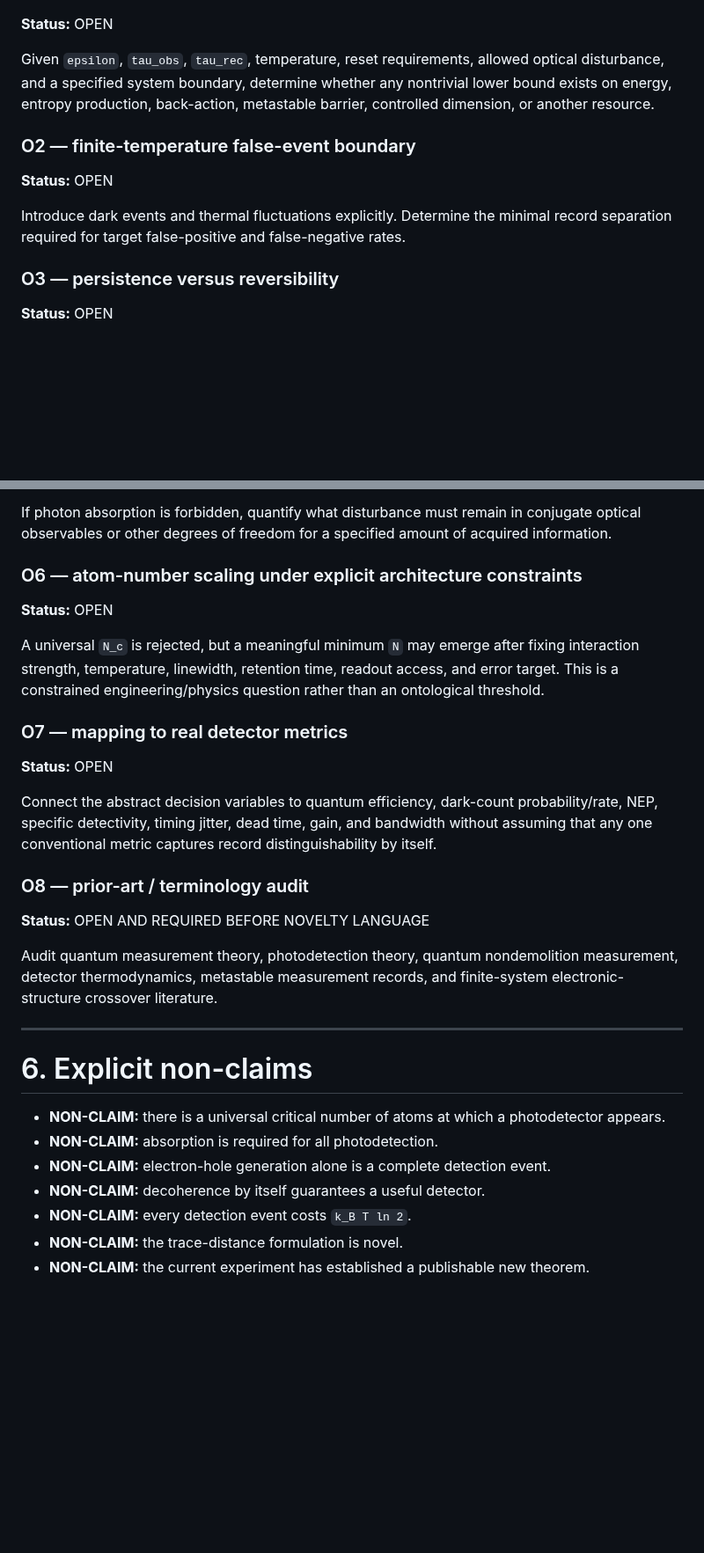
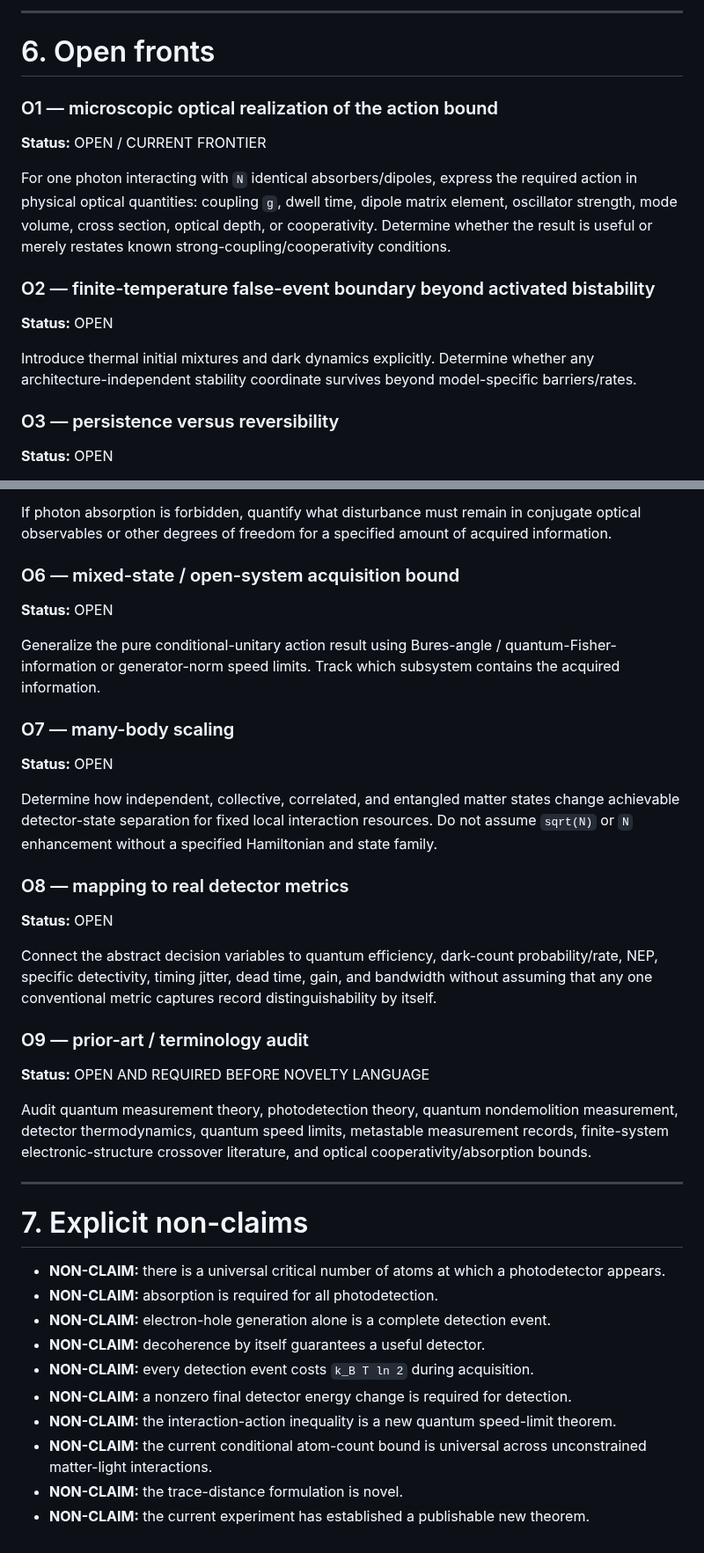
Before and after one commit to Kajin-0/gendanken_2, a Markdown page: experiments/02-photodetector-boundary/CLAIM_LEDGER.md, 2 parts joined by grey strips. Shown at 88% size. GitHub-like rendering; blank space fills up the shorter version.

Commit message:
Record action-bound claims and invalidations

```diff
--- a/experiments/02-photodetector-boundary/CLAIM_LEDGER.md
+++ b/experiments/02-photodetector-boundary/CLAIM_LEDGER.md
@@ -240,11 +429,16 @@ No claim is made that this chain has one universal quantitative threshold.
+---
+
+# 6. Open fronts
+
+### O1 — microscopic optical realization of the action bound
+**Status:** OPEN / CURRENT FRONTIER
+
+For one photon interacting with `N` identical absorbers/dipoles, express the required action in physical optical quantities: coupling `g`, dwell time, dipole matrix element, oscillator strength, mode volume, cross section, optical depth, or cooperativity. Determine whether the result is useful or merely restates known strong-coupling/cooperativity conditions.
+
+### O2 — finite-temperature false-event boundary beyond activated bistability
 **Status:** OPEN
 
-Given `epsilon`, `tau_obs`, `tau_rec`, temperature, reset requirements, allowed optical disturbance, and a specified system boundary, determine whether any nontrivial lower bound exists on energy, entropy production, back-action, metastable barrier, controlled dimension, or another resource.
-
-### O2 — finite-temperature false-event boundary
-**Status:** OPEN
-
-Introduce dark events and thermal fluctuations explicitly. Determine the minimal record separation required for target false-positive and false-negative rates.
+Introduce thermal initial mixtures and dark dynamics explicitly. Determine whether any architecture-independent stability coordinate survives beyond model-specific barriers/rates.
 
 ### O3 — persistence versus reversibility
 **Status:** OPEN
@@ -261,29 +455,37 @@ Separate energy/dissipation needed for interaction, amplification, retention, re
 
 If photon absorption is forbidden, quantify what disturbance must remain in conjugate optical observables or other degrees of freedom for a specified amount of acquired information.
 
-### O6 — atom-number scaling under explicit architecture constraints
+### O6 — mixed-state / open-system acquisition bound
 **Status:** OPEN
 
-A universal `N_c` is rejected, but a meaningful minimum `N` may emerge after fixing interaction strength, temperature, linewidth, retention time, readout access, and error target. This is a constrained engineering/physics question rather than an ontological threshold.
+Generalize the pure conditional-unitary action result using Bures-angle / quantum-Fisher-information or generator-norm speed limits. Track which subsystem contains the acquired information.
 
-### O7 — mapping to real detector metrics
+### O7 — many-body scaling
+**Status:** OPEN
+
+Determine how independent, collective, correlated, and entangled matter states change achievable detector-state separation for fixed local interaction resources. Do not assume `sqrt(N)` or `N` enhancement without a specified Hamiltonian and state family.
+
+### O8 — mapping to real detector metrics
 **Status:** OPEN
 
 Connect the abstract decision variables to quantum efficiency, dark-count probability/rate, NEP, specific detectivity, timing jitter, dead time, gain, and bandwidth without assuming that any one conventional metric captures record distinguishability by itself.
 
-### O8 — prior-art / terminology audit
+### O9 — prior-art / terminology audit
 **Status:** OPEN AND REQUIRED BEFORE NOVELTY LANGUAGE
 
-Audit quantum measurement theory, photodetection theory, quantum nondemolition measurement, detector thermodynamics, metastable measurement records, and finite-system electronic-structure crossover literature.
+Audit quantum measurement theory, photodetection theory, quantum nondemolition measurement, detector thermodynamics, quantum speed limits, metastable measurement records, finite-system electronic-structure crossover literature, and optical cooperativity/absorption bounds.
 
 ---
 
-# 6. Explicit non-claims
+# 7. Explicit non-claims
 
 - **NON-CLAIM:** there is a universal critical number of atoms at which a photodetector appears.
 - **NON-CLAIM:** absorption is required for all photodetection.
 - **NON-CLAIM:** electron-hole generation alone is a complete detection event.
 - **NON-CLAIM:** decoherence by itself guarantees a useful detector.
-- **NON-CLAIM:** every detection event costs `k_B T ln 2`.
+- **NON-CLAIM:** every detection event costs `k_B T ln 2` during acquisition.
+- **NON-CLAIM:** a nonzero final detector energy change is required for detection.
+- **NON-CLAIM:** the interaction-action inequality is a new quantum speed-limit theorem.
+- **NON-CLAIM:** the current conditional atom-count bound is universal across unconstrained matter-light interactions.
 - **NON-CLAIM:** the trace-distance formulation is novel.
 - **NON-CLAIM:** the current experiment has established a publishable new theorem.
```
Also changed, not shown: other parts of experiments/02-photodetector-boundary/CLAIM_LEDGER.md (+195 -6 lines).
